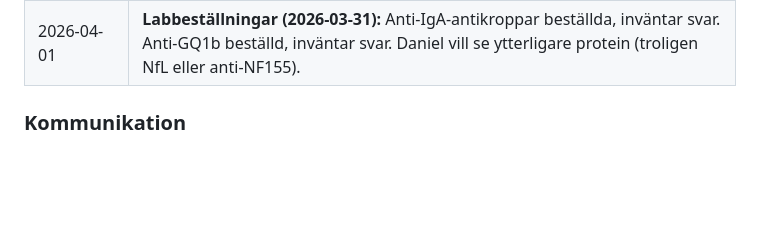
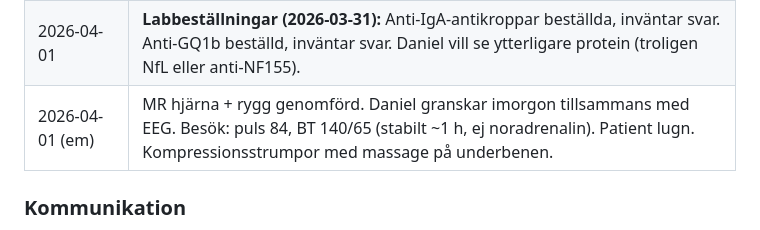
Before and after one commit to markusfrantz-rgb/GB-research, a Markdown page: PROJECT_STATUS.md, the part around the change. GitHub-like rendering; blank space fills up the shorter version.

```diff
--- a/PROJECT_STATUS.md
+++ b/PROJECT_STATUS.md
@@ -97,6 +97,7 @@ Kunskapsdatabasen är online och funktionell. Fokus nu är att utöka forskninge
 | 2026-04-01 | **Neurologsamtal (Daniel):** Behandlar preventivt med Solu-Medrol mot ADEM. MR-prickar mycket små — ej som ADEM ännu. Daniels oro: kraftig GBS med total ansikts-/kranialnervsutslagning. Daniel har följt svåra GBS-fall i 10+ år, anser detta fall speciellt. |
 | 2026-04-01 (13:00) | **MR hjärna + ryggmärg planerad** (båda). |
 | 2026-04-01 | **Labbeställningar (2026-03-31):** Anti-IgA-antikroppar beställda, inväntar svar. Anti-GQ1b beställd, inväntar svar. Daniel vill se ytterligare protein (troligen NfL eller anti-NF155). |
+| 2026-04-01 (em) | MR hjärna + rygg genomförd. Daniel granskar imorgon tillsammans med EEG. Besök: puls 84, BT 140/65 (stabilt ~1 h, ej noradrenalin). Patient lugn. Kompressionsstrumpor med massage på underbenen. |
 
 ### Kommunikation
 
```
Also changed, not shown: Case_Madeleine_Fragor_och_Fynd.md (+1 -0 lines), KUNSKAPSBASEN.md (+1 -0 lines).
